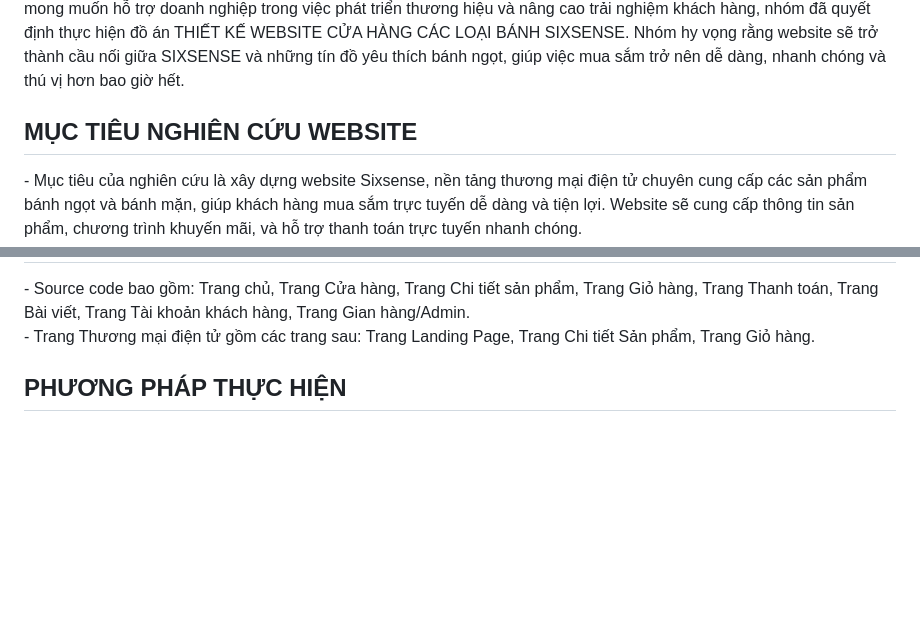
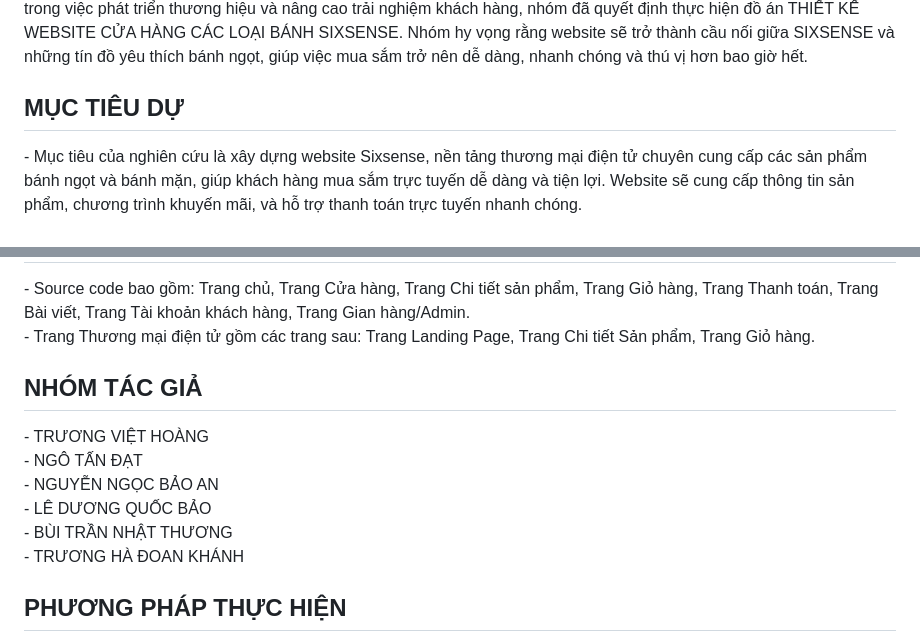
Before and after one commit to hoangkaaa/nhom2.github.io, a Markdown page: README.md, 2 parts joined by grey strips. Rendered like a GitHub page; blank space fills up the shorter version.

```diff
--- a/README.md
+++ b/README.md
@@ -6,6 +6,6 @@ Người tiêu dùng ngày càng trở nên thông thái và đòi hỏi cao hơ
 Quảng bá sản phẩm qua Internet không chỉ là việc đưa sản phẩm đến gần hơn với khách hàng mà còn là cách để SIXSENSE khẳng định giá trị và chất lượng của những món bánh mình cung cấp. Với mong muốn hỗ trợ doanh nghiệp trong việc phát triển thương hiệu và nâng cao trải nghiệm khách hàng, nhóm đã quyết định thực hiện đồ án THIẾT KẾ WEBSITE CỬA HÀNG CÁC LOẠI BÁNH SIXSENSE. Nhóm hy vọng rằng website sẽ trở thành cầu nối giữa SIXSENSE và những tín đồ yêu thích bánh ngọt, giúp việc mua sắm trở nên dễ dàng, nhanh chóng và thú vị hơn bao giờ hết.
 
-<h2>MỤC TIÊU NGHIÊN CỨU WEBSITE</h2>
+<h2>MỤC TIÊU DỰ </h2>
 - Mục tiêu của nghiên cứu là xây dựng website Sixsense, nền tảng thương mại điện tử chuyên cung cấp các sản phẩm bánh ngọt và bánh mặn, giúp khách hàng mua sắm trực tuyến dễ dàng và tiện lợi. Website sẽ cung cấp thông tin sản phẩm, chương trình khuyến mãi, và hỗ trợ thanh toán trực tuyến nhanh chóng. <br>
 - Website sẽ được tối ưu hóa để hoạt động tốt trên đa thiết bị, bao gồm máy tính, điện thoại và máy tính bảng. Giao diện UI/UX sẽ được cải tiến để mang lại trải nghiệm người dùng mượt mà, trực quan. Chức năng lọc và tìm kiếm sản phẩm cũng sẽ được nâng cao, giúp khách hàng dễ dàng tìm kiếm sản phẩm phù hợp. Thêm vào đó, website sẽ cung cấp nhiều tùy chọn thanh toán và chi phí giao hàng linh hoạt. <br>
 - Ngoài ra, website cũng giúp nâng cao nhận diện thương hiệu Sixsense, thu thập phản hồi từ khách hàng để cải tiến sản phẩm và thúc đẩy chuyển đổi số trong ngành thực phẩm, mang đến trải nghiệm mua sắm tối ưu.<br>
@@ -13,6 +13,14 @@ Quảng bá sản phẩm qua Internet không chỉ là việc đưa sản phẩm
 <h2> ĐỐI TƯỢNG NGHIÊN CỨU</h2>
 - Source code bao gồm: Trang chủ, Trang Cửa hàng, Trang Chi tiết sản phẩm, Trang Giỏ hàng, Trang Thanh toán, Trang Bài viết, Trang Tài khoản khách hàng, Trang Gian hàng/Admin. <br>
 - Trang Thương mại điện tử gồm các trang sau: Trang Landing Page, Trang Chi tiết Sản phẩm, Trang Giỏ hàng. <br>
+
+<h2> NHÓM TÁC GIẢ </h2>
+- TRƯƠNG VIỆT HOÀNG<br>
+- NGÔ TẤN ĐẠT<br>
+- NGUYỄN NGỌC BẢO AN <br>
+- LÊ DƯƠNG QUỐC BẢO <br>
+- BÙI TRẦN NHẬT THƯƠNG <br>
+- TRƯƠNG HÀ ĐOAN KHÁNH <br>
 
 <h2>PHƯƠNG PHÁP THỰC HIỆN</h2>
 Sử dụng ngôn ngữ lập trình bao gồm:
```
Also changed, not shown: other parts of README.md (+2 -2 lines).
